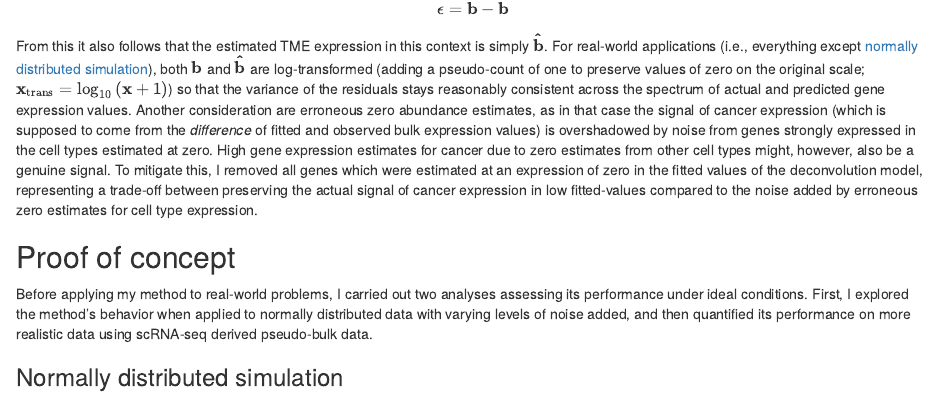
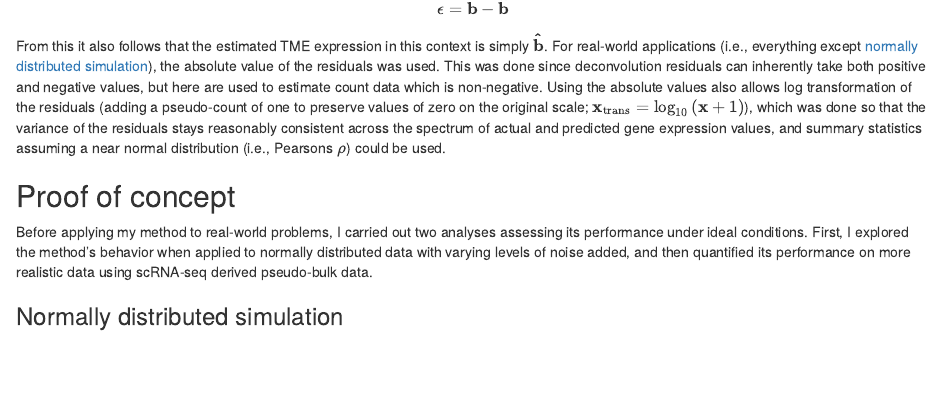
Before and after one commit to jonasfreimuth/master-thesis, an R Markdown document (bookdown/02-methods.Rmd): the page in a window 1100 px wide, from 920 px down. Rendered offline with R 4.5, knitr and Pandoc, with nearby package versions; some code elsewhere in the file could not run offline; common packages that the code uses without loading them are loaded.

Commit message:
bookdown/methods: Switch to abs resids

```diff
--- a/bookdown/02-methods.Rmd
+++ b/bookdown/02-methods.Rmd
@@ -187,26 +187,18 @@ residuals $\mathbf{\epsilon}$ can then be computed:
 <!-- FIXME Add a diagram explaining the relationship between fitted values,
 residuals, and cancer expression estimation. -->
 
-<!-- TODO Switch to absolute residuals description. -->
-
 From this it also follows that the estimated TME expression in this context is
 simply $\mathbf{\hat{b}}$. For real-world applications (i.e., everything except
-[normally distributed simulation](#normally-distributed-simulation)), both
-$\mathbf{b}$ and $\mathbf{\hat{b}}$ are log-transformed (adding a pseudo-count
-of one to preserve values of zero on the original scale;
-$\mathbf{x}_{\text{trans}} = \log_{10}{\left( \mathbf{x} + 1 \right)}$) so that
-the variance of the residuals stays reasonably consistent across the spectrum of
-actual and predicted gene expression values. Another consideration are erroneous
-zero abundance estimates, as in that case the signal of cancer expression (which
-is supposed to come from the *difference* of fitted and observed bulk expression
-values) is overshadowed by noise from genes strongly expressed in the cell types
-estimated at zero. High gene expression estimates for cancer due to zero
-estimates from other cell types might, however, also be a genuine signal. To
-mitigate this, I removed all genes which were estimated at an expression of zero
-in the fitted values of the deconvolution model, representing a trade-off
-between preserving the actual signal of cancer expression in low fitted-values
-compared to the noise added by erroneous zero estimates for cell type
-expression.
+[normally distributed simulation](#normally-distributed-simulation)), the
+absolute value of the residuals was used. This was done since deconvolution
+residuals can inherently take both positive and negative values, but here are
+used to estimate count data which is non-negative. Using the absolute values
+also allows log transformation of the residuals (adding a pseudo-count of one to
+preserve values of zero on the original scale; $\mathbf{x}_{\text{trans}} =
+\log_{10}{\left( \mathbf{x} + 1 \right)}$), which was done so that the variance
+of the residuals stays reasonably consistent across the spectrum of actual and
+predicted gene expression values, and summary statistics assuming a near normal
+distribution (i.e., Pearsons $\rho$) could be used.
 
 ## Proof of concept
 
```
